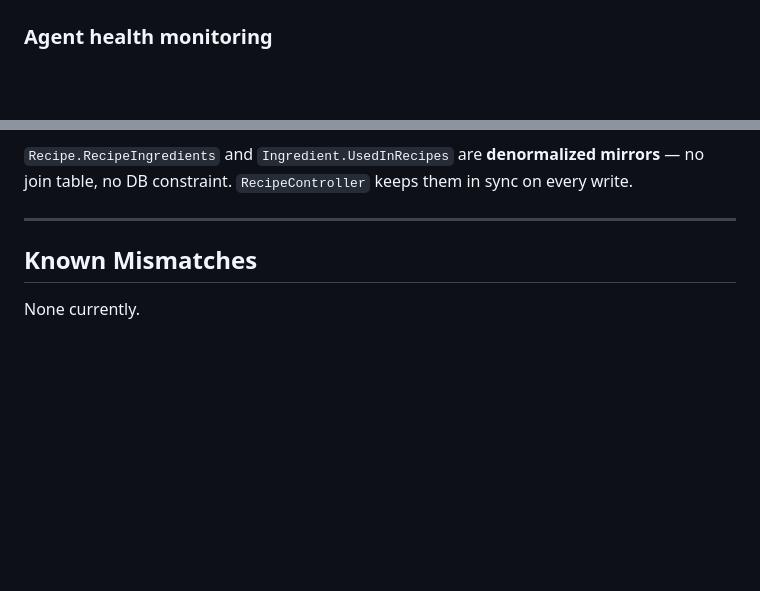
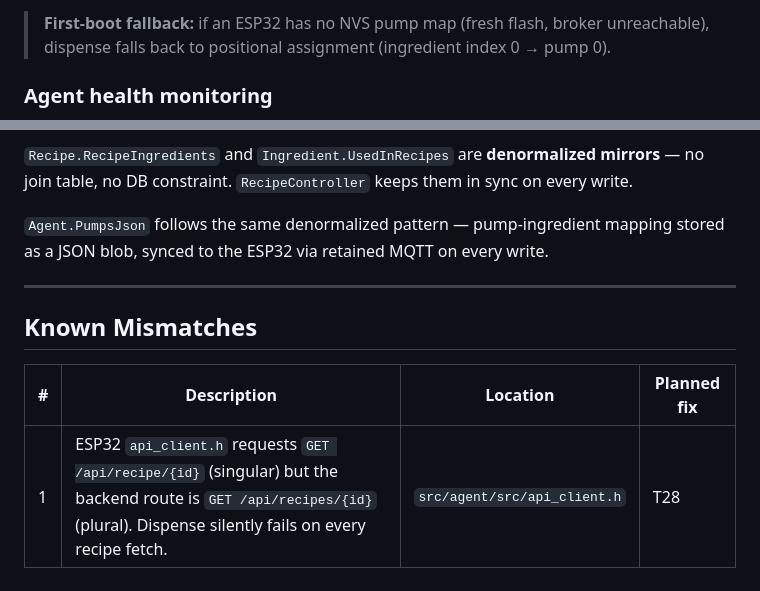
Before and after one commit to codeiakofficial/cocktailmaker, a Markdown page: docs/architecture.md, 2 parts joined by grey strips. GitHub-like rendering; blank space fills up the shorter version.

```diff
--- a/docs/architecture.md
+++ b/docs/architecture.md
@@ -75,3 +137,4 @@ sequenceDiagram
+> **First-boot fallback:** if an ESP32 has no NVS pump map (fresh flash, broker unreachable), dispense falls back to positional assignment (ingredient index 0 → pump 0).
 
 ### Agent health monitoring
 
@@ -122,8 +186,12 @@ erDiagram
 
 `Recipe.RecipeIngredients` and `Ingredient.UsedInRecipes` are **denormalized mirrors** — no join table, no DB constraint. `RecipeController` keeps them in sync on every write.
 
+`Agent.PumpsJson` follows the same denormalized pattern — pump-ingredient mapping stored as a JSON blob, synced to the ESP32 via retained MQTT on every write.
+
 ---
 
 ## Known Mismatches
 
-None currently.
+| # | Description | Location | Planned fix |
+|---|-------------|----------|-------------|
+| 1 | ESP32 `api_client.h` requests `GET /api/recipe/{id}` (singular) but the backend route is `GET /api/recipes/{id}` (plural). Dispense silently fails on every recipe fetch. | `src/agent/src/api_client.h` | T28 |
```
Also changed, not shown: other parts of docs/architecture.md (+76 -13 lines).
